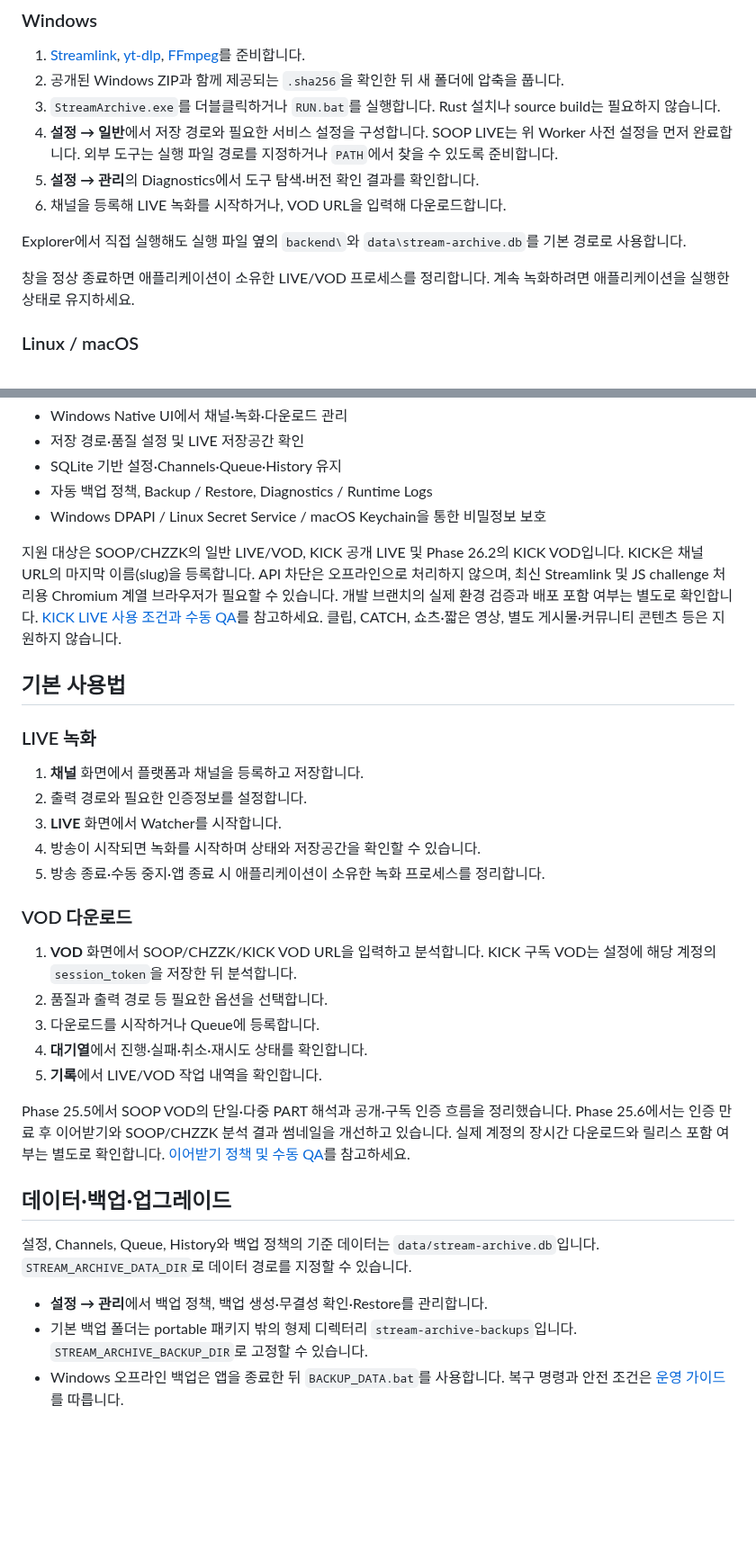
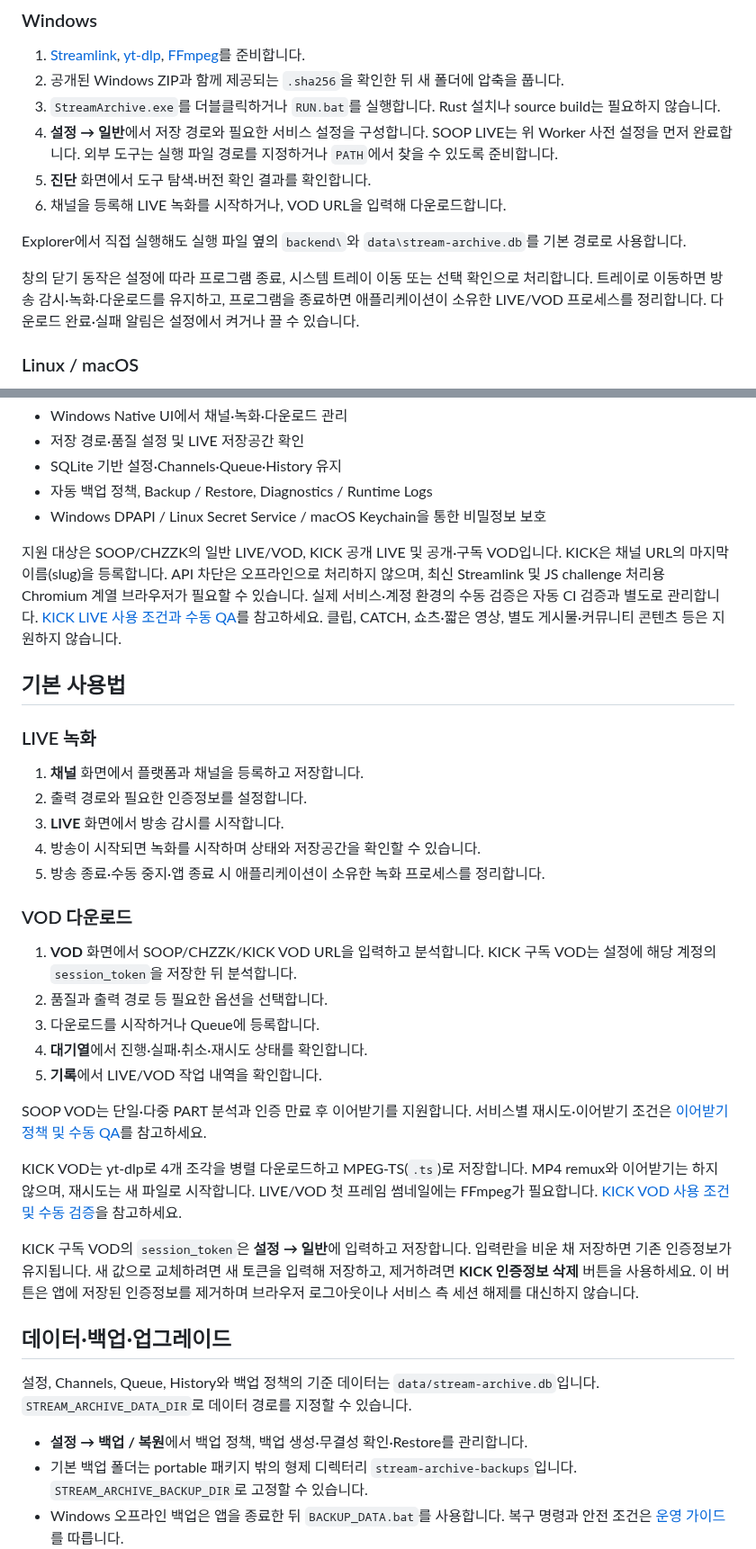
Before and after one commit to p1k1g/stream-archive, a Markdown page: README.md, 2 parts joined by grey strips. Shown at 90% size. GitHub-like rendering; blank space fills up the shorter version.

```diff
--- a/README.md
+++ b/README.md
@@ -65,12 +71,12 @@ SOOP LIVE를 사용하려면 [backend/worker.js](backend/worker.js)를 본인의
 2. 공개된 Windows ZIP과 함께 제공되는 `.sha256`을 확인한 뒤 새 폴더에 압축을 풉니다.
 3. `StreamArchive.exe`를 더블클릭하거나 `RUN.bat`를 실행합니다. Rust 설치나 source build는 필요하지 않습니다.
 4. **설정 → 일반**에서 저장 경로와 필요한 서비스 설정을 구성합니다. SOOP LIVE는 위 Worker 사전 설정을 먼저 완료합니다. 외부 도구는 실행 파일 경로를 지정하거나 `PATH`에서 찾을 수 있도록 준비합니다.
-5. **설정 → 관리**의 Diagnostics에서 도구 탐색·버전 확인 결과를 확인합니다.
+5. **진단** 화면에서 도구 탐색·버전 확인 결과를 확인합니다.
 6. 채널을 등록해 LIVE 녹화를 시작하거나, VOD URL을 입력해 다운로드합니다.
 
 Explorer에서 직접 실행해도 실행 파일 옆의 `backend\`와 `data\stream-archive.db`를 기본 경로로 사용합니다.
 
-창을 정상 종료하면 애플리케이션이 소유한 LIVE/VOD 프로세스를 정리합니다. 계속 녹화하려면 애플리케이션을 실행한 상태로 유지하세요.
+창의 닫기 동작은 설정에 따라 프로그램 종료, 시스템 트레이 이동 또는 선택 확인으로 처리합니다. 트레이로 이동하면 방송 감시·녹화·다운로드를 유지하고, 프로그램을 종료하면 애플리케이션이 소유한 LIVE/VOD 프로세스를 정리합니다. 다운로드 완료·실패 알림은 설정에서 켜거나 끌 수 있습니다.
 
 ### Linux / macOS
 
@@ -111,7 +117,7 @@ cd stream-archive
 - 자동 백업 정책, Backup / Restore, Diagnostics / Runtime Logs
 - Windows DPAPI / Linux Secret Service / macOS Keychain을 통한 비밀정보 보호
 
-지원 대상은 SOOP/CHZZK의 일반 LIVE/VOD, KICK 공개 LIVE 및 Phase 26.2의 KICK VOD입니다. KICK은 채널 URL의 마지막 이름(slug)을 등록합니다. API 차단은 오프라인으로 처리하지 않으며, 최신 Streamlink 및 JS challenge 처리용 Chromium 계열 브라우저가 필요할 수 있습니다. 개발 브랜치의 실제 환경 검증과 배포 포함 여부는 별도로 확인합니다. [KICK LIVE 사용 조건과 수동 QA](docs/PHASE26_1_KICK_LIVE.md)를 참고하세요. 클립, CATCH, 쇼츠·짧은 영상, 별도 게시물·커뮤니티 콘텐츠 등은 지원하지 않습니다.
+지원 대상은 SOOP/CHZZK의 일반 LIVE/VOD, KICK 공개 LIVE 및 공개·구독 VOD입니다. KICK은 채널 URL의 마지막 이름(slug)을 등록합니다. API 차단은 오프라인으로 처리하지 않으며, 최신 Streamlink 및 JS challenge 처리용 Chromium 계열 브라우저가 필요할 수 있습니다. 실제 서비스·계정 환경의 수동 검증은 자동 CI 검증과 별도로 관리합니다. [KICK LIVE 사용 조건과 수동 QA](docs/PHASE26_1_KICK_LIVE.md)를 참고하세요. 클립, CATCH, 쇼츠·짧은 영상, 별도 게시물·커뮤니티 콘텐츠 등은 지원하지 않습니다.
 
 ## 기본 사용법
 
@@ -119,7 +125,7 @@ cd stream-archive
 
 1. **채널** 화면에서 플랫폼과 채널을 등록하고 저장합니다.
 2. 출력 경로와 필요한 인증정보를 설정합니다.
-3. **LIVE** 화면에서 Watcher를 시작합니다.
+3. **LIVE** 화면에서 방송 감시를 시작합니다.
 4. 방송이 시작되면 녹화를 시작하며 상태와 저장공간을 확인할 수 있습니다.
 5. 방송 종료·수동 중지·앱 종료 시 애플리케이션이 소유한 녹화 프로세스를 정리합니다.
 
@@ -131,13 +137,17 @@ cd stream-archive
 4. **대기열**에서 진행·실패·취소·재시도 상태를 확인합니다.
 5. **기록**에서 LIVE/VOD 작업 내역을 확인합니다.
 
-Phase 25.5에서 SOOP VOD의 단일·다중 PART 해석과 공개·구독 인증 흐름을 정리했습니다. Phase 25.6에서는 인증 만료 후 이어받기와 SOOP/CHZZK 분석 결과 썸네일을 개선하고 있습니다. 실제 계정의 장시간 다운로드와 릴리스 포함 여부는 별도로 확인합니다. [이어받기 정책 및 수동 QA](docs/PHASE25_6_VOD_RESUME_THUMBNAILS.md)를 참고하세요.
+SOOP VOD는 단일·다중 PART 분석과 인증 만료 후 이어받기를 지원합니다. 서비스별 재시도·이어받기 조건은 [이어받기 정책 및 수동 QA](docs/PHASE25_6_VOD_RESUME_THUMBNAILS.md)를 참고하세요.
+
+KICK VOD는 yt-dlp로 4개 조각을 병렬 다운로드하고 MPEG-TS(`.ts`)로 저장합니다. MP4 remux와 이어받기는 하지 않으며, 재시도는 새 파일로 시작합니다. LIVE/VOD 첫 프레임 썸네일에는 FFmpeg가 필요합니다. [KICK VOD 사용 조건 및 수동 검증](docs/PHASE26_2_KICK_VOD.md)을 참고하세요.
+
+KICK 구독 VOD의 `session_token`은 **설정 → 일반**에 입력하고 저장합니다. 입력란을 비운 채 저장하면 기존 인증정보가 유지됩니다. 새 값으로 교체하려면 새 토큰을 입력해 저장하고, 제거하려면 **KICK 인증정보 삭제** 버튼을 사용하세요. 이 버튼은 앱에 저장된 인증정보를 제거하며 브라우저 로그아웃이나 서비스 측 세션 해제를 대신하지 않습니다.
 
 ## 데이터·백업·업그레이드
 
 설정, Channels, Queue, History와 백업 정책의 기준 데이터는 `data/stream-archive.db`입니다. `STREAM_ARCHIVE_DATA_DIR`로 데이터 경로를 지정할 수 있습니다.
 
-- **설정 → 관리**에서 백업 정책, 백업 생성·무결성 확인·Restore를 관리합니다.
+- **설정 → 백업 / 복원**에서 백업 정책, 백업 생성·무결성 확인·Restore를 관리합니다.
 - 기본 백업 폴더는 portable 패키지 밖의 형제 디렉터리 `stream-archive-backups`입니다. `STREAM_ARCHIVE_BACKUP_DIR`로 고정할 수 있습니다.
 - Windows 오프라인 백업은 앱을 종료한 뒤 `BACKUP_DATA.bat`를 사용합니다. 복구 명령과 안전 조건은 [운영 가이드](docs/OPERATIONS.md)를 따릅니다.
 - 업그레이드 전 정상 종료·백업·무결성 확인을 수행하고 이전 패키지를 보관합니다. 새 패키지는 별도 폴더에 풀고 기존 데이터 경로를 유지합니다.
```
Also changed, not shown: other parts of README.md (+10 -20 lines), docs/ROADMAP.md (+4 -2 lines), docs/images/channels.png, docs/images/live.png, docs/images/queue.png, docs/images/vod.png (added).
